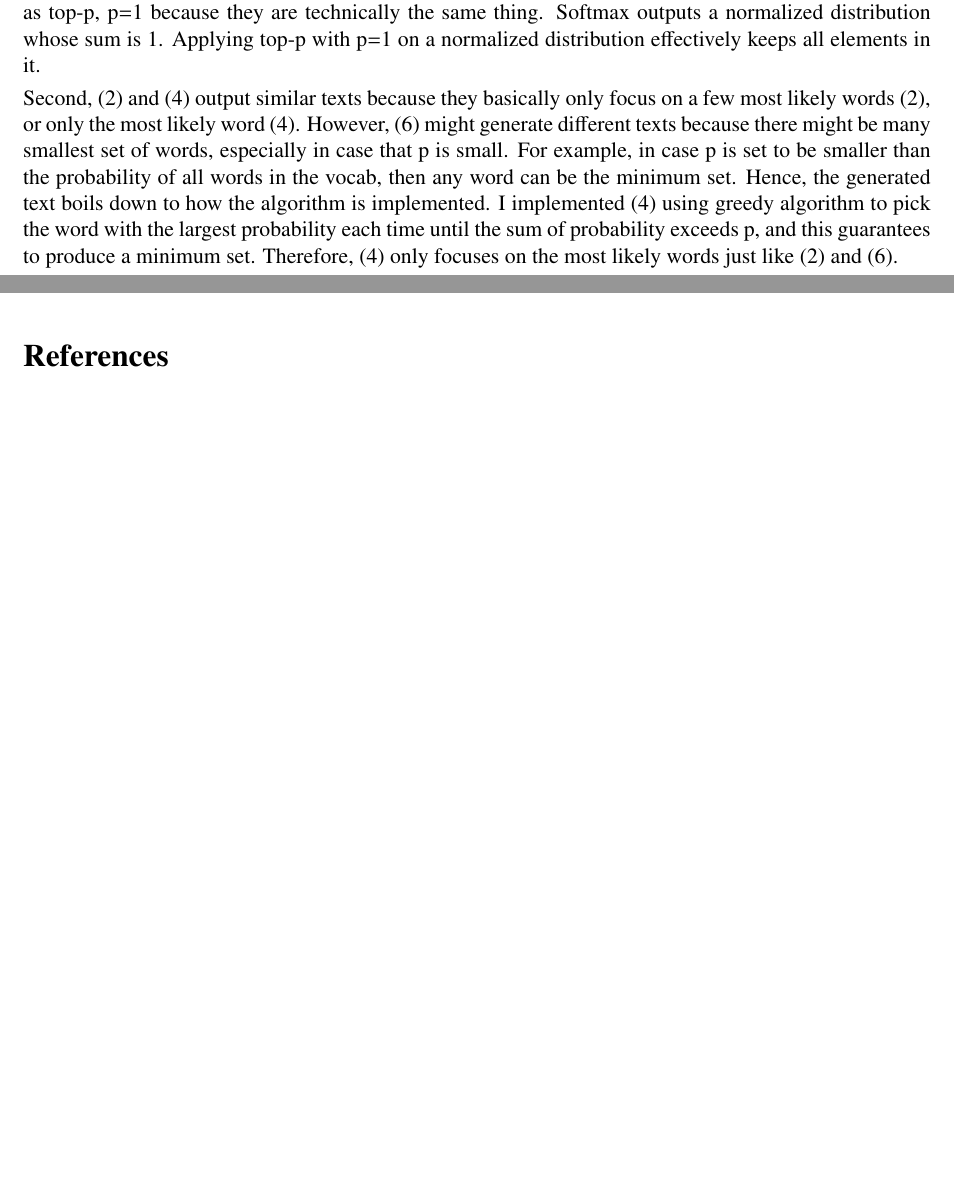
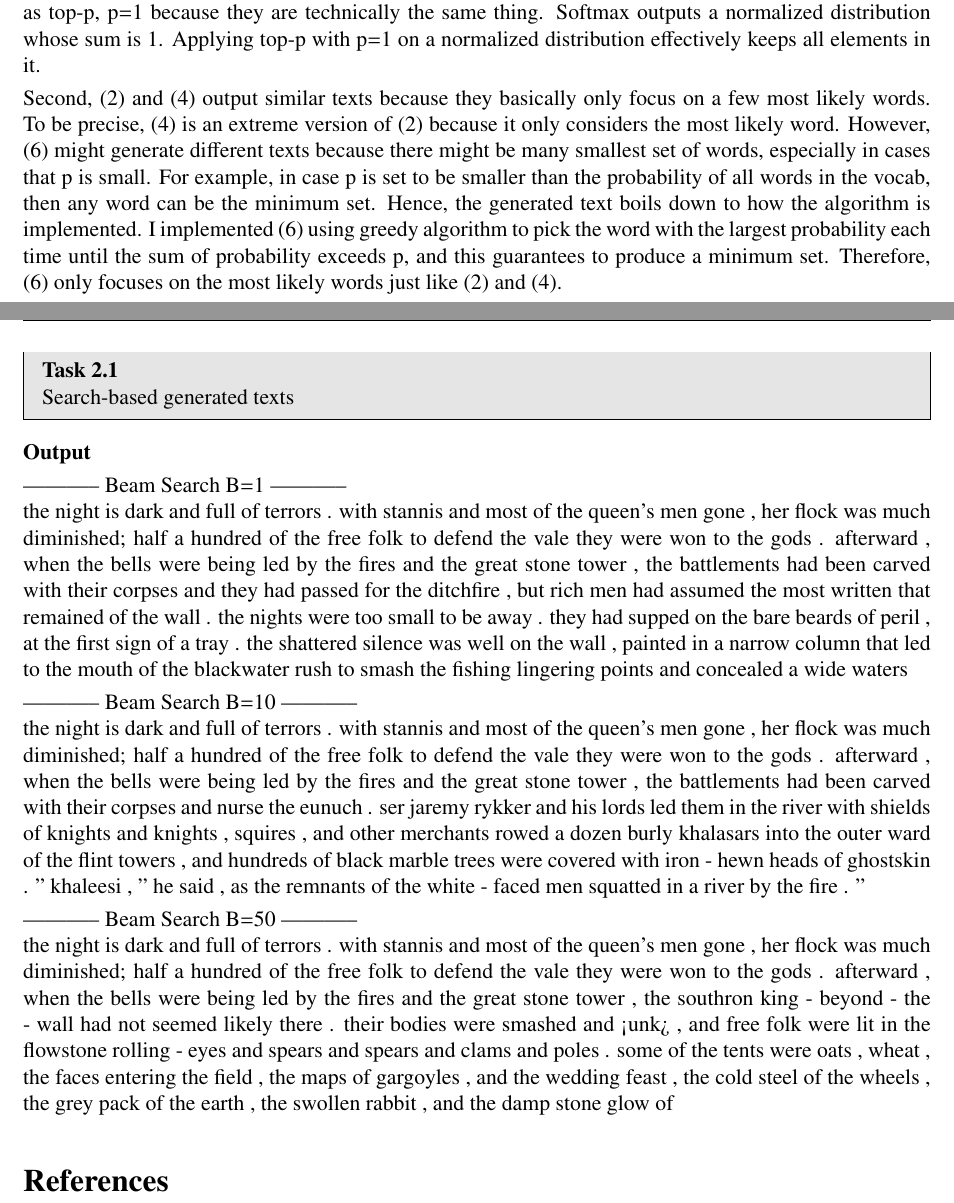
Before and after one commit to JohnnyBuiJB/cs539-nlp-with-deep-learning, a LaTeX problem sheet (generative_language_model/report/hw3-report.tex): two parts of pages 2 and 4 of 4 before the commit and two parts of pages 2 and 5 of 5 after it, joined at a grey line, cut so that both start at the same text, the shorter picture padded with empty space. Compiled offline with pdfLaTeX.

Commit message:
[generative_language_model] answered beam search report question

```diff
--- a/generative_language_model/report/hw3-report.tex
+++ b/generative_language_model/report/hw3-report.tex
@@ -62,7 +62,7 @@
 \pagestyle{fancyplain}
 \headheight 35pt
 \lhead{Homework \projnumber}
-\rhead{Feb 8, 2023}
+\rhead{Feb 22, 2023}
 \lfoot{}
 \cfoot{}
 \rfoot{\small\thepage}
@@ -121,7 +121,7 @@ Sampling-based generated texts
 
 Below are the texts generated by the sampling-based method. First, the Vanilla generated the same text as top-p, p=1 because they are technically the same thing. Softmax outputs a normalized distribution whose sum is 1. Applying top-p with p=1 on a normalized distribution effectively keeps all elements in it.
 
-Second, (2) and (4) output similar texts because they basically only focus on a few most likely words (2), or only the most likely word (4). However, (6) might generate different texts because there might be many smallest set of words, especially in case that p is small. For example, in case p is set to be smaller than the probability of all words in the vocab, then any word can be the minimum set. Hence, the generated text boils down to how the algorithm is implemented. I implemented (4) using greedy algorithm to pick the word with the largest probability each time until the sum of probability exceeds p, and this guarantees to produce a minimum set. Therefore, (4) only focuses on the most likely words just like (2) and (6).
+Second, (2) and (4) output similar texts because they basically only focus on a few most likely words. To be precise, (4) is an extreme version of (2) because it only considers the most likely word. However, (6) might generate different texts because there might be many smallest set of words, especially in cases that p is small. For example, in case p is set to be smaller than the probability of all words in the vocab, then any word can be the minimum set. Hence, the generated text boils down to how the algorithm is implemented. I implemented (6) using greedy algorithm to pick the word with the largest probability each time until the sum of probability exceeds p, and this guarantees to produce a minimum set. Therefore, (6) only focuses on the most likely words just like (2) and (4).
 
 \textbf{Output}
 
@@ -149,6 +149,21 @@ the night is dark and full of terrors . with stannis and most of the queen's men
 ----------- Top-p Sampling 1 -----------\\
 the night is dark and full of terrors . with king robert and uncles , how could only no slight told ? jhiqui had sent his wolf to lady nymeria , and lord petyr once told joff that gyles viserys must be made to say that she was her son in the whispering wood . margaery died on the night , she told herself . she was only a child . robb had kept the only bed on the morrow , until her king , however . if she had seen all someone said that , when he was little he was . he used to know that correctly treated with something he would laugh … " bronn said to me . women tried to sneak into his lap . " " if you'd do well suited to give me leave to speak , " suggested lady nym . "
 
+%==============================================================================%
+\newpage
+\begin{task}{2.1}
+Search-based generated texts
+\end{task}
+\textbf{Output}
+
+----------- Beam Search B=1 ----------- \\
+the night is dark and full of terrors . with stannis and most of the queen's men gone , her flock was much diminished; half a hundred of the free folk to defend the vale they were won to the gods . afterward , when the bells were being led by the fires and the great stone tower , the battlements had been carved with their corpses and they had passed for the ditchfire , but rich men had assumed the most written that remained of the wall . the nights were too small to be away . they had supped on the bare beards of peril , at the first sign of a tray . the shattered silence was well on the wall , painted in a narrow column that led to the mouth of the blackwater rush to smash the fishing lingering points and concealed a wide waters
+
+----------- Beam Search B=10 ----------- \\
+the night is dark and full of terrors . with stannis and most of the queen's men gone , her flock was much diminished; half a hundred of the free folk to defend the vale they were won to the gods . afterward , when the bells were being led by the fires and the great stone tower , the battlements had been carved with their corpses and nurse the eunuch . ser jaremy rykker and his lords led them in the river with shields of knights and knights , squires , and other merchants rowed a dozen burly khalasars into the outer ward of the flint towers , and hundreds of black marble trees were covered with iron - hewn heads of ghostskin . " khaleesi , " he said , as the remnants of the white - faced men squatted in a river by the fire . "
+
+----------- Beam Search B=50 ----------- \\
+the night is dark and full of terrors . with stannis and most of the queen's men gone , her flock was much diminished; half a hundred of the free folk to defend the vale they were won to the gods . afterward , when the bells were being led by the fires and the great stone tower , the southron king - beyond - the - wall had not seemed likely there . their bodies were smashed and <unk> , and free folk were lit in the flowstone rolling - eyes and spears and spears and clams and poles . some of the tents were oats , wheat , the faces entering the field , the maps of gargoyles , and the wedding feast , the cold steel of the wheels , the grey pack of the earth , the swollen rabbit , and the damp stone glow of
 \bibliographystyle{alpha}
 \bibliography{mybib}
 \end{document}
```
Also changed, not shown: generative_language_model/report/hw3-report.pdf, 1 other file.
